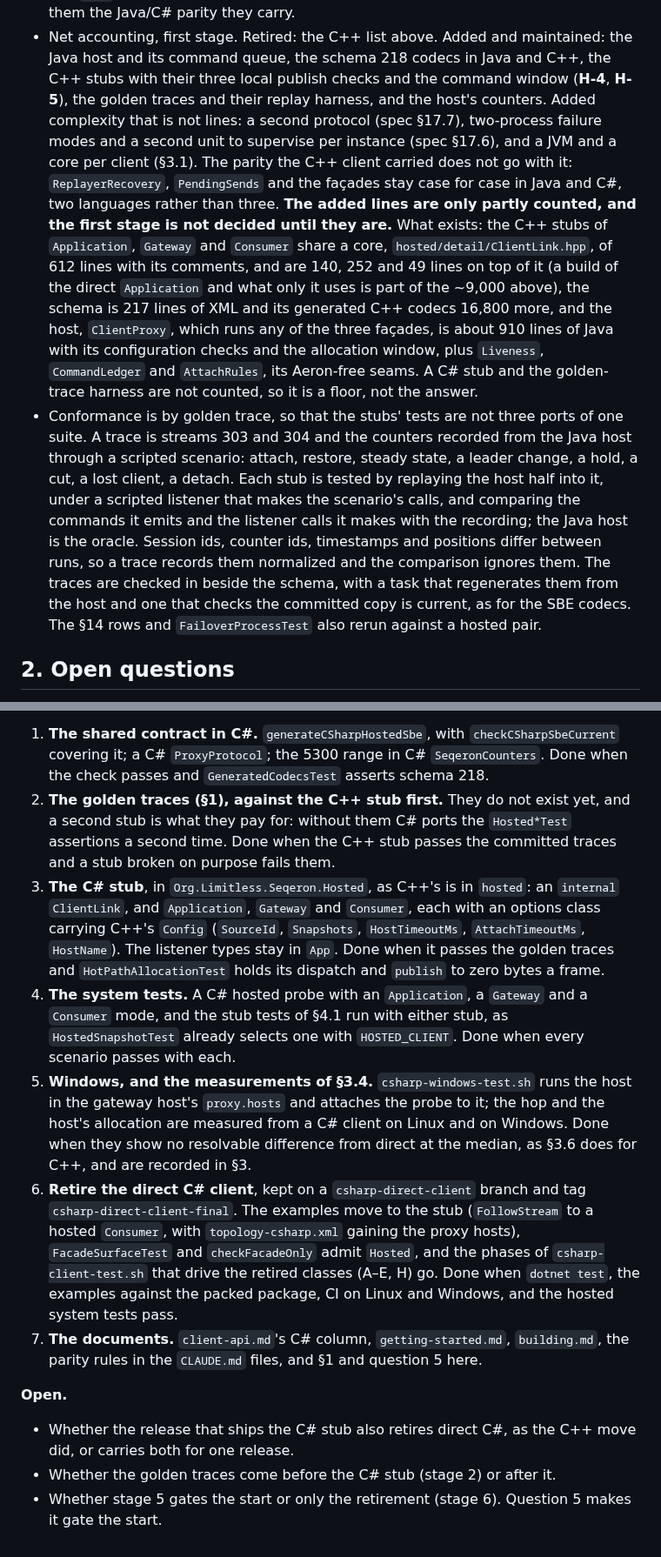
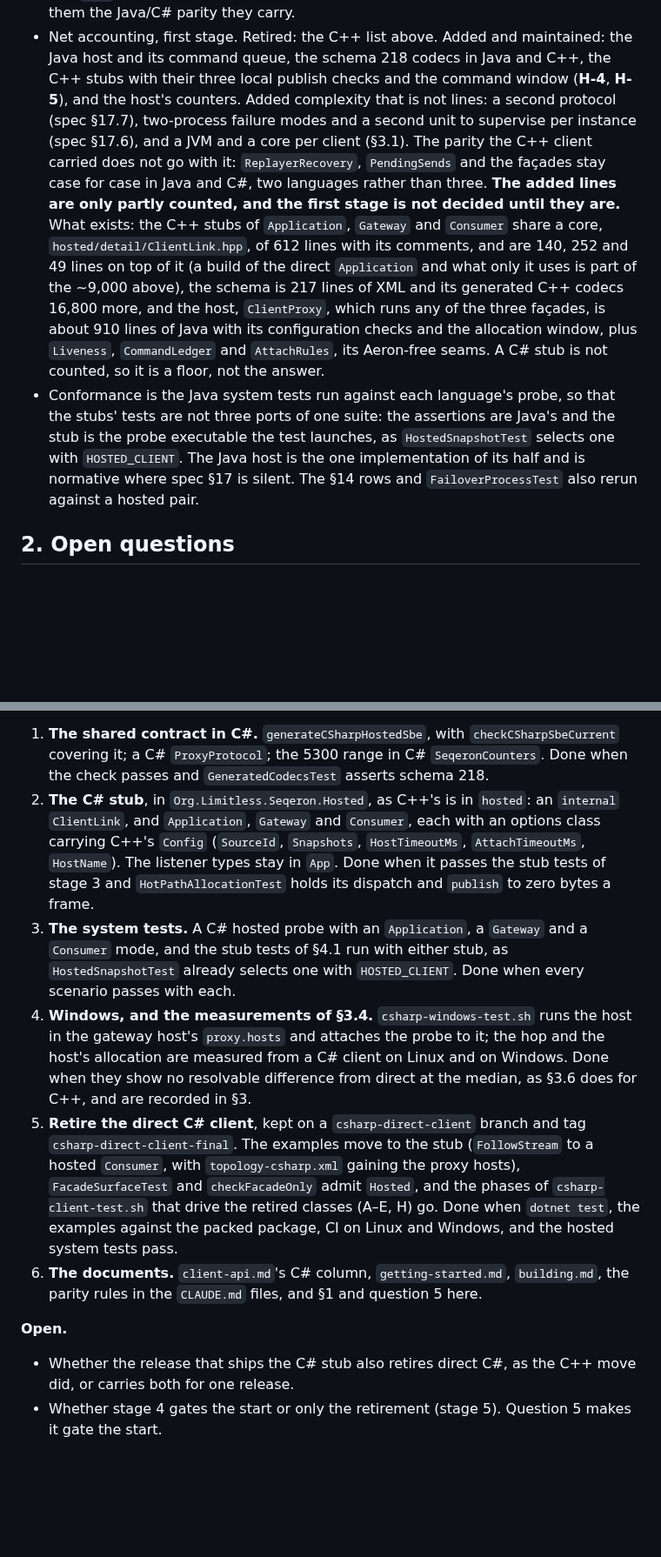
Before and after one commit to FredrikJDahlberg/seqeron, a Markdown page: doc/hosted-facade.md, 2 parts joined by grey strips. Shown at 87% size. Rendered like a GitHub page; blank space fills up the shorter version.

Commit message:
Conform hosted stubs through shared Java system tests
Drop the golden-trace plan and its stage. Stubs are checked by the Java
system tests run against each language's probe, and the Java host is
normative where spec 17 is silent.

```diff
--- a/doc/hosted-facade.md
+++ b/doc/hosted-facade.md
@@ -45,7 +45,7 @@ it, what the prototype host and the C++ stubs were shown to do, and the plan for
   sender, stay, and with them the Java/C# parity they carry.
 - Net accounting, first stage. Retired: the C++ list above. Added and maintained: the Java host and its command
   queue, the schema 218 codecs in Java and C++, the C++ stubs with their three local publish checks and the
-  command window (**H-4**, **H-5**), the golden traces and their replay harness, and the host's counters.
+  command window (**H-4**, **H-5**), and the host's counters.
   Added complexity that is not lines: a second protocol (spec §17.7), two-process failure modes and a second unit to
   supervise per instance (spec §17.6), and a JVM and a core per client (§3.1). The parity the C++ client carried
   does not go with it: `ReplayerRecovery`, `PendingSends` and the façades stay case for case in Java and C#, two
@@ -54,17 +54,12 @@ it, what the prototype host and the C++ stubs were shown to do, and the plan for
   `hosted/detail/ClientLink.hpp`, of 612 lines with its comments, and are 140, 252 and 49 lines on top of it (a build of
   the direct `Application` and what only it uses is part of the ~9,000 above), the schema is 217 lines of XML and its
   generated C++ codecs 16,800 more, and the host, `ClientProxy`, which runs any of the three façades, is about 910 lines of Java with its
-  configuration checks and the allocation window, plus `Liveness`, `CommandLedger` and `AttachRules`, its Aeron-free seams. A C# stub and the golden-trace harness are not counted,
+  configuration checks and the allocation window, plus `Liveness`, `CommandLedger` and `AttachRules`, its Aeron-free seams. A C# stub is not counted,
   so it is a floor, not the answer.
-- Conformance is by golden trace, so that the stubs' tests are not three ports of one suite. A trace is streams
-  303 and 304 and the counters recorded from the Java host through a scripted scenario: attach, restore, steady
-  state, a leader change, a hold, a cut, a lost client, a detach. Each stub is tested by replaying the host half
-  into it, under a scripted listener that makes the scenario's calls, and comparing the commands it emits and the
-  listener calls it makes with the recording; the Java host is the oracle. Session ids, counter ids, timestamps
-  and positions differ between runs, so a trace records them normalized and the comparison ignores them. The
-  traces are checked in beside the schema, with a task that regenerates them from the host and one that checks
-  the committed copy is current, as for the SBE codecs. The §14 rows and `FailoverProcessTest` also rerun against
-  a hosted pair.
+- Conformance is the Java system tests run against each language's probe, so that the stubs' tests are not three
+  ports of one suite: the assertions are Java's and the stub is the probe executable the test launches, as
+  `HostedSnapshotTest` selects one with `HOSTED_CLIENT`. The Java host is the one implementation of its half and is
+  normative where spec §17 is silent. The §14 rows and `FailoverProcessTest` also rerun against a hosted pair.
 
 ## 2. Open questions
 
@@ -464,31 +459,27 @@ publish whose loss it cannot accept, a timer's included (spec §17.5).
 1. **The shared contract in C#.** `generateCSharpHostedSbe`, with `checkCSharpSbeCurrent` covering it; a C#
    `ProxyProtocol`; the 5300 range in C# `SeqeronCounters`. Done when the check passes and `GeneratedCodecsTest`
    asserts schema 218.
-2. **The golden traces (§1), against the C++ stub first.** They do not exist yet, and a second stub is what they pay
-   for: without them C# ports the `Hosted*Test` assertions a second time. Done when the C++ stub passes the committed
-   traces and a stub broken on purpose fails them.
-3. **The C# stub**, in `Org.Limitless.Seqeron.Hosted`, as C++'s is in `hosted`: an `internal` `ClientLink`, and
+2. **The C# stub**, in `Org.Limitless.Seqeron.Hosted`, as C++'s is in `hosted`: an `internal` `ClientLink`, and
    `Application`, `Gateway` and `Consumer`, each with an options class carrying C++'s `Config` (`SourceId`,
    `Snapshots`, `HostTimeoutMs`, `AttachTimeoutMs`, `HostName`). The listener types stay in `App`. Done when it
-   passes the golden traces and `HotPathAllocationTest` holds its dispatch and `publish` to zero bytes a frame.
-4. **The system tests.** A C# hosted probe with an `Application`, a `Gateway` and a `Consumer` mode, and the stub
+   passes the stub tests of stage 3 and `HotPathAllocationTest` holds its dispatch and `publish` to zero bytes a frame.
+3. **The system tests.** A C# hosted probe with an `Application`, a `Gateway` and a `Consumer` mode, and the stub
    tests of §4.1 run with either stub, as `HostedSnapshotTest` already selects one with `HOSTED_CLIENT`. Done when
    every scenario passes with each.
-5. **Windows, and the measurements of §3.4.** `csharp-windows-test.sh` runs the host in the gateway host's
+4. **Windows, and the measurements of §3.4.** `csharp-windows-test.sh` runs the host in the gateway host's
    `proxy.hosts` and attaches the probe to it; the hop and the host's allocation are measured from a C# client on
    Linux and on Windows. Done when they show no resolvable difference from direct at the median, as §3.6 does for
    C++, and are recorded in §3.
-6. **Retire the direct C# client**, kept on a `csharp-direct-client` branch and tag `csharp-direct-client-final`. The
+5. **Retire the direct C# client**, kept on a `csharp-direct-client` branch and tag `csharp-direct-client-final`. The
    examples move to the stub (`FollowStream` to a hosted `Consumer`, with `topology-csharp.xml` gaining the proxy
    hosts), `FacadeSurfaceTest` and `checkFacadeOnly` admit `Hosted`, and the phases of `csharp-client-test.sh` that
    drive the retired classes (A–E, H) go. Done when `dotnet test`, the examples against the packed package, CI on
    Linux and Windows, and the hosted system tests pass.
-7. **The documents.** `client-api.md`'s C# column, `getting-started.md`, `building.md`, the parity rules in the
+6. **The documents.** `client-api.md`'s C# column, `getting-started.md`, `building.md`, the parity rules in the
    `CLAUDE.md` files, and §1 and question 5 here.
 
 **Open.**
 
 - Whether the release that ships the C# stub also retires direct C#, as the C++ move did, or carries both for one
   release.
-- Whether the golden traces come before the C# stub (stage 2) or after it.
-- Whether stage 5 gates the start or only the retirement (stage 6). Question 5 makes it gate the start.
+- Whether stage 4 gates the start or only the retirement (stage 5). Question 5 makes it gate the start.
```
Also changed, not shown: doc/seqeron-protocol-spec.md (+3 -0 lines).
